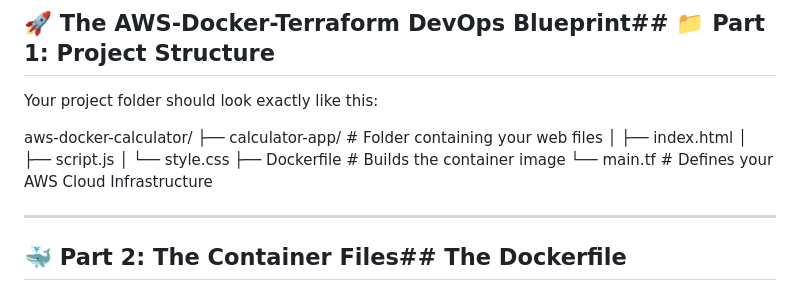
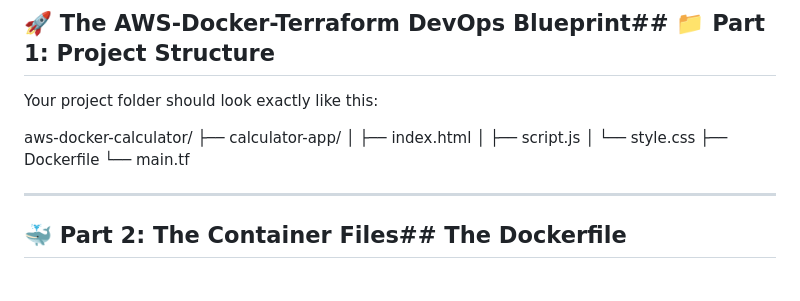
Before and after one commit to JadeDesign4/DevOps_Projects, a Markdown page: aws-docker-calculator/README.md, the part around the change. Rendered like a GitHub page.

Commit message:
28/05/26 - Project using AWS, Docker and terraform

```diff
--- a/aws-docker-calculator/README.md
+++ b/aws-docker-calculator/README.md
@@ -6,12 +6,12 @@
 Your project folder should look exactly like this:
 
 aws-docker-calculator/
-├── calculator-app/        # Folder containing your web files
+├── calculator-app/
 │   ├── index.html
 │   ├── script.js
 │   └── style.css
-├── Dockerfile             # Builds the container image
-└── main.tf                # Defines your AWS Cloud Infrastructure
+├── Dockerfile
+└── main.tf
 
 ------------------------------
 ## 🐳 Part 2: The Container Files## The Dockerfile
```
